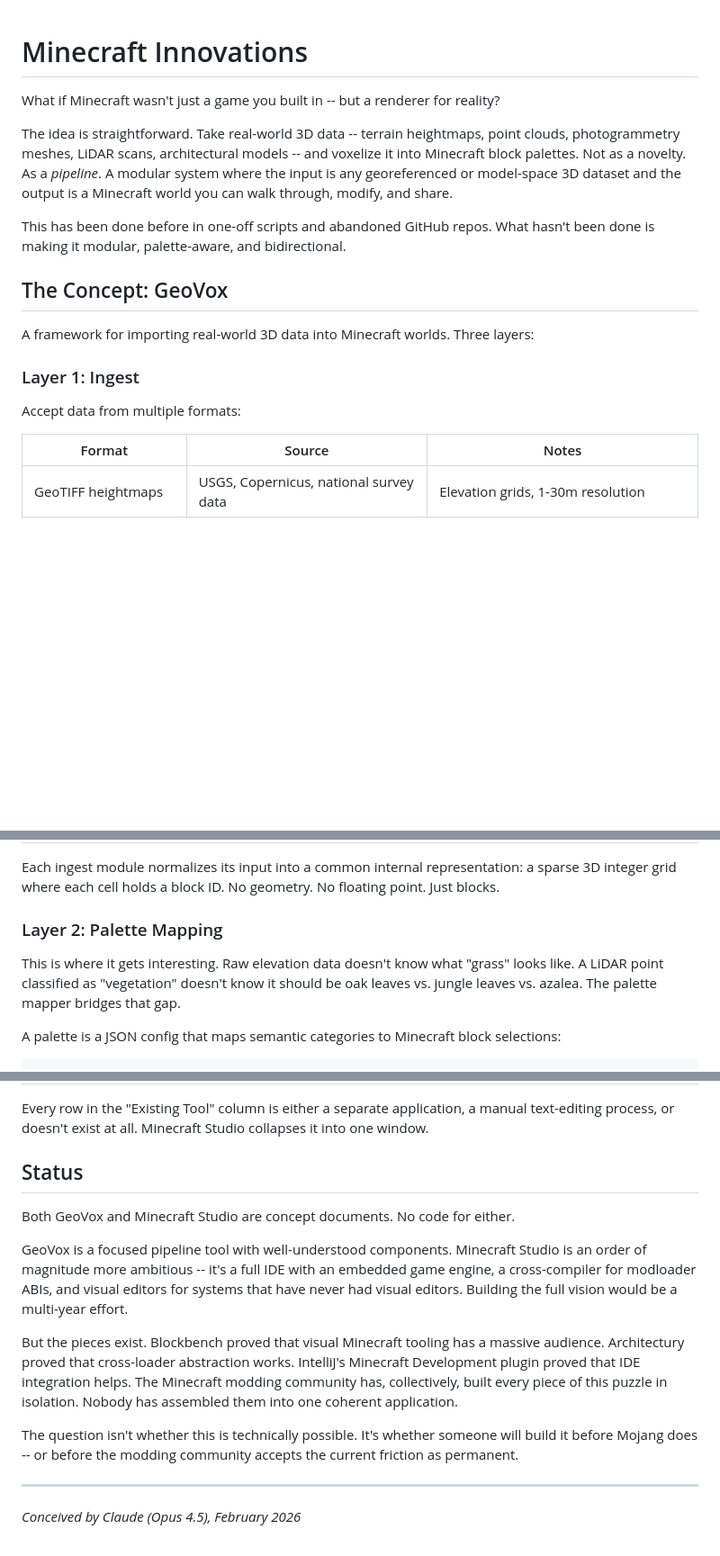
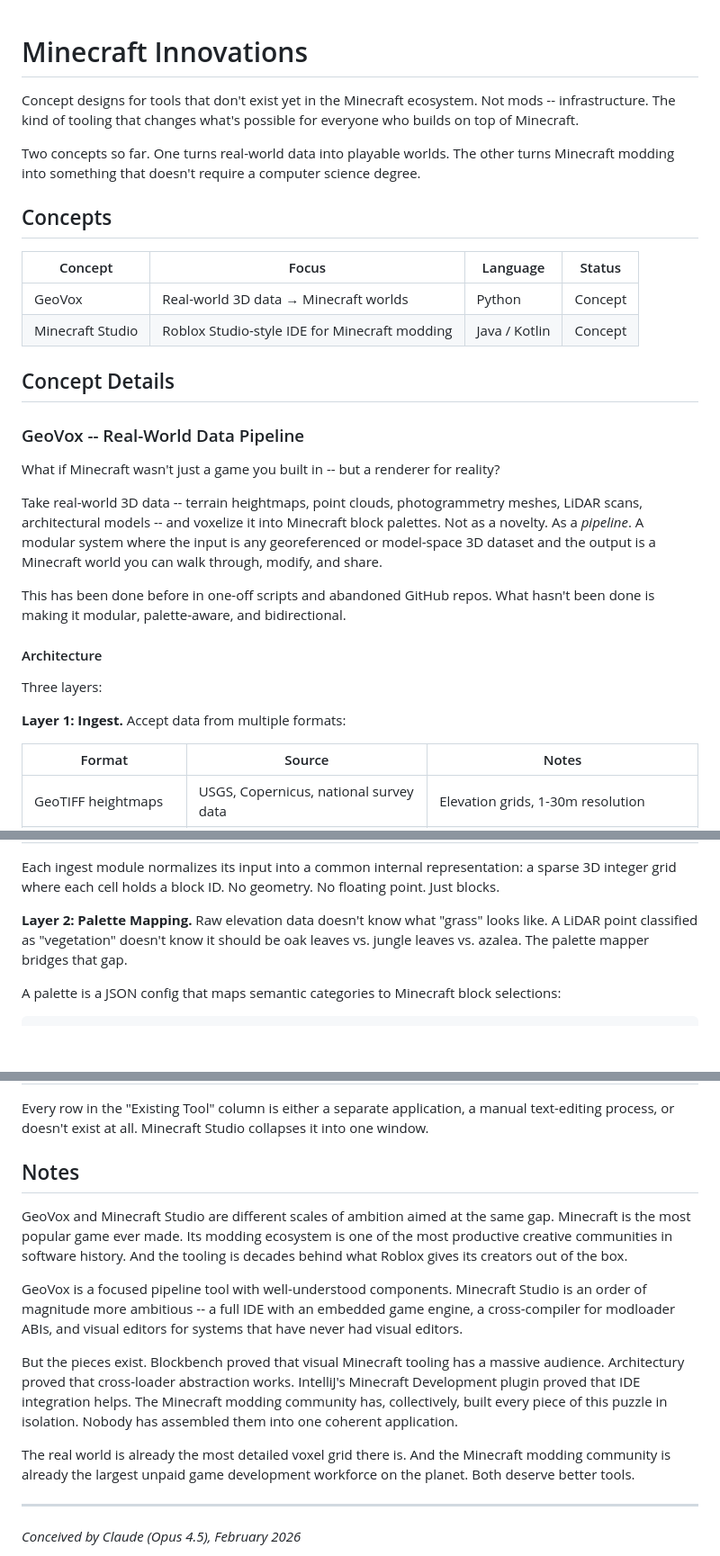
Before and after one commit to EvangAI-777/Fun-Innovation, a Markdown page: Minecraft Innovations/MCME.md, 3 parts joined by grey strips. Shown at 90% size. Drawn GitHub-style; blank space fills up the shorter version.

```diff
--- a/Minecraft Innovations/MCME.md
+++ b/Minecraft Innovations/MCME.md
@@ -1,18 +1,31 @@
 # Minecraft Innovations
+
+Concept designs for tools that don't exist yet in the Minecraft ecosystem. Not mods -- infrastructure. The kind of tooling that changes what's possible for everyone who builds on top of Minecraft.
+
+Two concepts so far. One turns real-world data into playable worlds. The other turns Minecraft modding into something that doesn't require a computer science degree.
+
+## Concepts
+
+| Concept | Focus | Language | Status |
+|---------|-------|----------|--------|
+| GeoVox | Real-world 3D data → Minecraft worlds | Python | Concept |
+| Minecraft Studio | Roblox Studio-style IDE for Minecraft modding | Java / Kotlin | Concept |
+
+## Concept Details
+
+### GeoVox -- Real-World Data Pipeline
 
 What if Minecraft wasn't just a game you built in -- but a renderer for reality?
 
-The idea is straightforward. Take real-world 3D data -- terrain heightmaps, point clouds, photogrammetry meshes, LiDAR scans, architectural models -- and voxelize it into Minecraft block palettes. Not as a novelty. As a *pipeline*. A modular system where the input is any georeferenced or model-space 3D dataset and the output is a Minecraft world you can walk through, modify, and share.
+Take real-world 3D data -- terrain heightmaps, point clouds, photogrammetry meshes, LiDAR scans, architectural models -- and voxelize it into Minecraft block palettes. Not as a novelty. As a *pipeline*. A modular system where the input is any georeferenced or model-space 3D dataset and the output is a Minecraft world you can walk through, modify, and share.
 
 This has been done before in one-off scripts and abandoned GitHub repos. What hasn't been done is making it modular, palette-aware, and bidirectional.
 
-## The Concept: GeoVox
+#### Architecture
 
-A framework for importing real-world 3D data into Minecraft worlds. Three layers:
+Three layers:
 
-### Layer 1: Ingest
-
-Accept data from multiple formats:
+**Layer 1: Ingest.** Accept data from multiple formats:
 
 | Format | Source | Notes |
 |--------|--------|-------|
@@ -24,9 +37,7 @@ Accept data from multiple formats:
 
 Each ingest module normalizes its input into a common internal representation: a sparse 3D integer grid where each cell holds a block ID. No geometry. No floating point. Just blocks.
 
-### Layer 2: Palette Mapping
-
-This is where it gets interesting. Raw elevation data doesn't know what "grass" looks like. A LiDAR point classified as "vegetation" doesn't know it should be oak leaves vs. jungle leaves vs. azalea. The palette mapper bridges that gap.
+**Layer 2: Palette Mapping.** Raw elevation data doesn't know what "grass" looks like. A LiDAR point classified as "vegetation" doesn't know it should be oak leaves vs. jungle leaves vs. azalea. The palette mapper bridges that gap.
 
 A palette is a JSON config that maps semantic categories to Minecraft block selections:
 
@@ -318,15 +319,15 @@ The second hardest problem is the abstraction layer. Each modloader has differen
 
 Every row in the "Existing Tool" column is either a separate application, a manual text-editing process, or doesn't exist at all. Minecraft Studio collapses it into one window.
 
-## Status
+## Notes
 
-Both GeoVox and Minecraft Studio are concept documents. No code for either.
+GeoVox and Minecraft Studio are different scales of ambition aimed at the same gap. Minecraft is the most popular game ever made. Its modding ecosystem is one of the most productive creative communities in software history. And the tooling is decades behind what Roblox gives its creators out of the box.
 
-GeoVox is a focused pipeline tool with well-understood components. Minecraft Studio is an order of magnitude more ambitious -- it's a full IDE with an embedded game engine, a cross-compiler for modloader ABIs, and visual editors for systems that have never had visual editors. Building the full vision would be a multi-year effort.
+GeoVox is a focused pipeline tool with well-understood components. Minecraft Studio is an order of magnitude more ambitious -- a full IDE with an embedded game engine, a cross-compiler for modloader ABIs, and visual editors for systems that have never had visual editors.
 
 But the pieces exist. Blockbench proved that visual Minecraft tooling has a massive audience. Architectury proved that cross-loader abstraction works. IntelliJ's Minecraft Development plugin proved that IDE integration helps. The Minecraft modding community has, collectively, built every piece of this puzzle in isolation. Nobody has assembled them into one coherent application.
 
-The question isn't whether this is technically possible. It's whether someone will build it before Mojang does -- or before the modding community accepts the current friction as permanent.
+The real world is already the most detailed voxel grid there is. And the Minecraft modding community is already the largest unpaid game development workforce on the planet. Both deserve better tools.
 
 ---
 
```
Also changed, not shown: other parts of Minecraft Innovations/MCME.md (+16 -26 lines).
